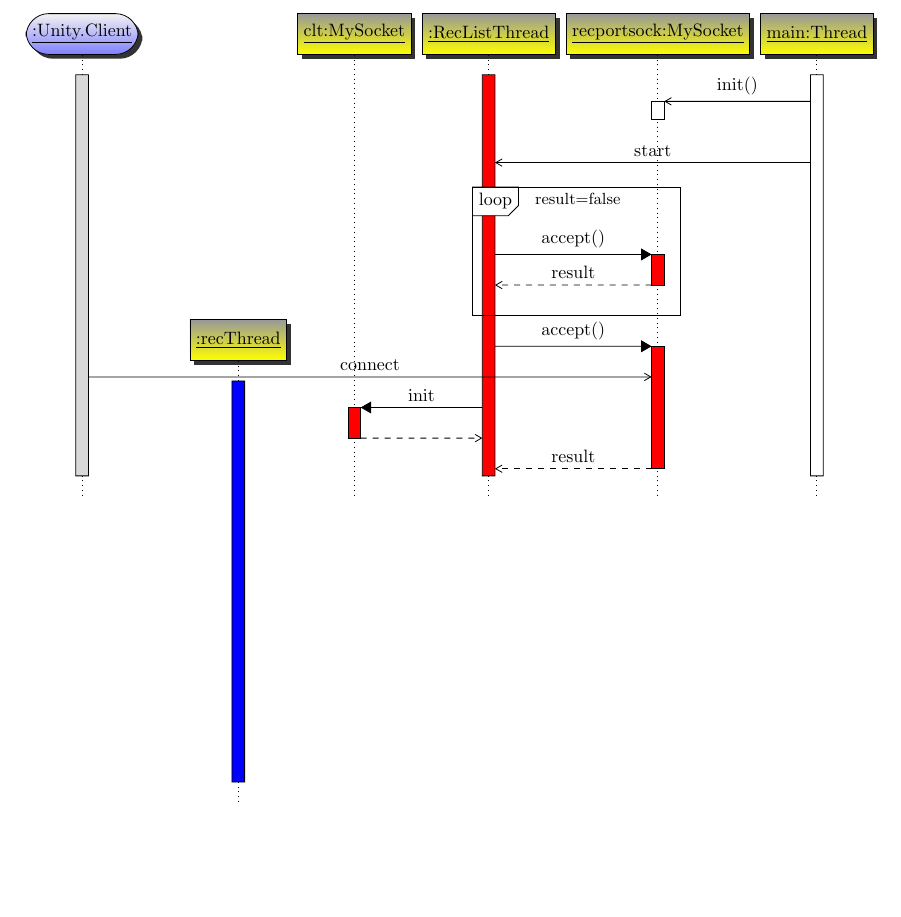
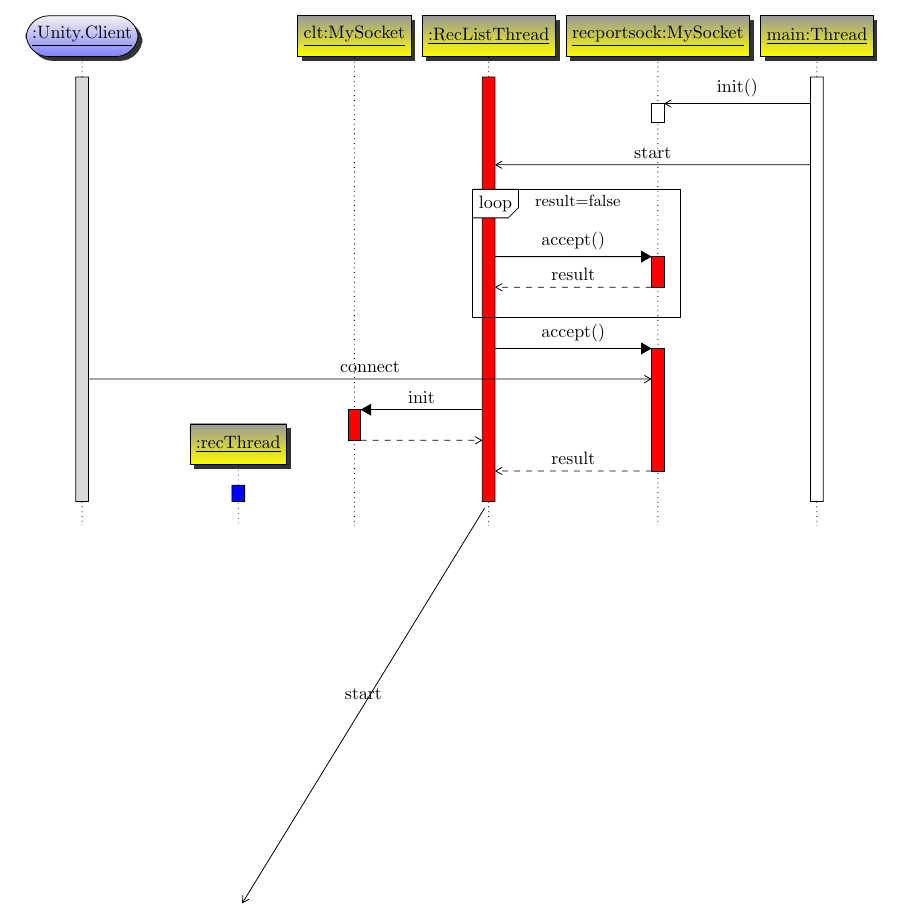
Before and after one commit to cstenkamp/BAText, a LaTeX document (Tex/sequence_diagrams/sequence.tex, which reads Tex/sequence_diagrams/pgf-umlsd.sty): part of page 1 of 2, cut so that both start at the same text, the shorter picture padded with empty space. Compiled offline with pdfLaTeX.

Commit message:
started verspäteten start of threads

```diff
--- a/Tex/sequence_diagrams/pgf-umlsd.sty
+++ b/Tex/sequence_diagrams/pgf-umlsd.sty
@@ -41,6 +41,8 @@ Sequence Diagrams.]
 
 \RequirePackage{tikz}
 \usetikzlibrary{arrows,shadows}
+\usetikzlibrary{calc}
+\usetikzlibrary{positioning}
 
 \RequirePackage{ifthen}
 
@@ -313,12 +315,13 @@ Sequence Diagrams.]
   \begin{pgfonlayer}{umlsd@background}
     \ifnum\c@instnum > 0
     \foreach \t [evaluate=\t] in {1,...,\theinstnum}{
-      \draw[dotted] (inst\t) -- ++(0,-\theseqlevel*\unitfactor-2.2*\unitfactor);
+   	  \path let \p1 = (inst\t) in node  at (\x1,-\theseqlevel*\unitfactor-2.2*\unitfactor) (B) {};
+      \draw[dotted] (inst\t) -- (B);
     }
     \fi
     \ifnum\c@threadnum > 0
     \foreach \t [evaluate=\t] in {1,...,\thethreadnum}{
-      \path (thread\t)+(0,-\theseqlevel*\unitfactor-0.1*\unitfactor) node (threadend) {};
+      \path let \p1 = (thread\t) in node at (\x1,-\theseqlevel*\unitfactor-1.2*\unitfactor) (threadend) {};
       \tikzstyle{threadstyle}+=[threadcolor\t]
       \drawthread{thread\t}{threadend}
     }
--- a/Tex/sequence_diagrams/sequence.tex
+++ b/Tex/sequence_diagrams/sequence.tex
@@ -20,8 +20,8 @@
 
 		\tikzstyle{inststyle}+=[top color=gray!80, bottom color=yellow!255, rounded corners=0mm]
 
-		\newthread[blue][1]{recthread}{:recThread}{-6}
-		\newinst{recsoc}{clt:MySocket}{6}
+		\newthread[blue][1]{recthread}{:recThread}{-8}
+		\newinst{recsoc}{clt:MySocket}{8}
 		\newthread[red]{reclist}{:RecListThread}{0}
 		\newinst{recwaitsoc}{recportsock:MySocket}{0}
 		\newthread[white]{main}{main:Thread}{0}
@@ -38,6 +38,7 @@
 			\begin{call}{reclist}{init}{recsoc}{}
 			\end{call}
 		\end{call}
+		\mess{reclist}{start}{recthread}
 
 
 
```
Also changed, not shown: Tex/sequence_diagrams/delete_me/document.tex (added, +15 -0 lines), Tex/sequence_diagrams/delete_me/document.pdf (added), Tex/sequence_diagrams/sequence.pdf.
